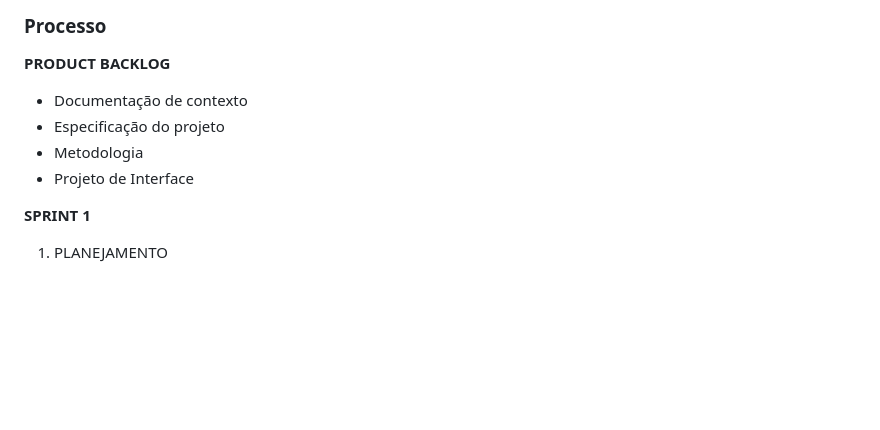
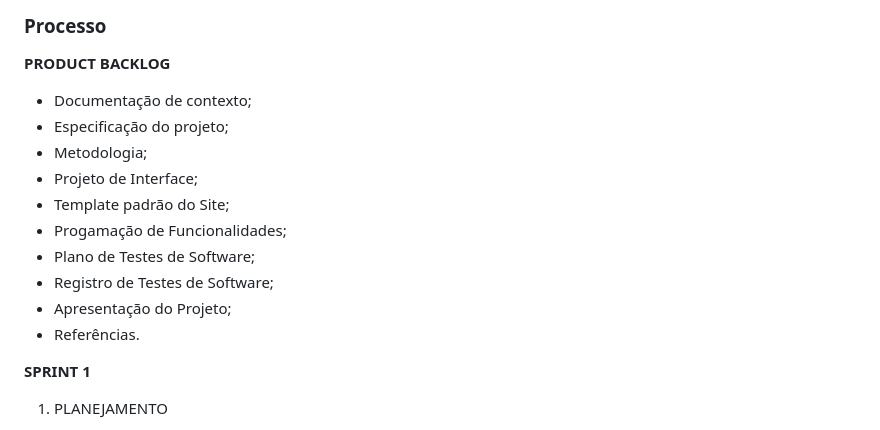
Before and after one commit to ICEI-PUC-Minas-PMV-ADS/pmv-ads-2023-1-e1-proj-web-t12-planejamento-diario, a Markdown page: docs/03-Metodologia.md, the part around the change. GitHub-like rendering; blank space fills up the shorter version.

```diff
--- a/docs/03-Metodologia.md
+++ b/docs/03-Metodologia.md
@@ -18,10 +18,16 @@ Descreva aqui a metodologia de trabalho do grupo para atacar o problema. Defini
 
 **PRODUCT BACKLOG**
 
-- Documentação de contexto
-- Especificação do projeto
-- Metodologia
-- Projeto de Interface
+- Documentação de contexto;
+- Especificação do projeto;
+- Metodologia;
+- Projeto de Interface;
+- Template padrão do Site;
+- Progamação de Funcionalidades;
+- Plano de Testes de Software;
+- Registro de Testes de Software;
+- Apresentação do Projeto;
+- Referências.
 
 **SPRINT 1**
 
```
